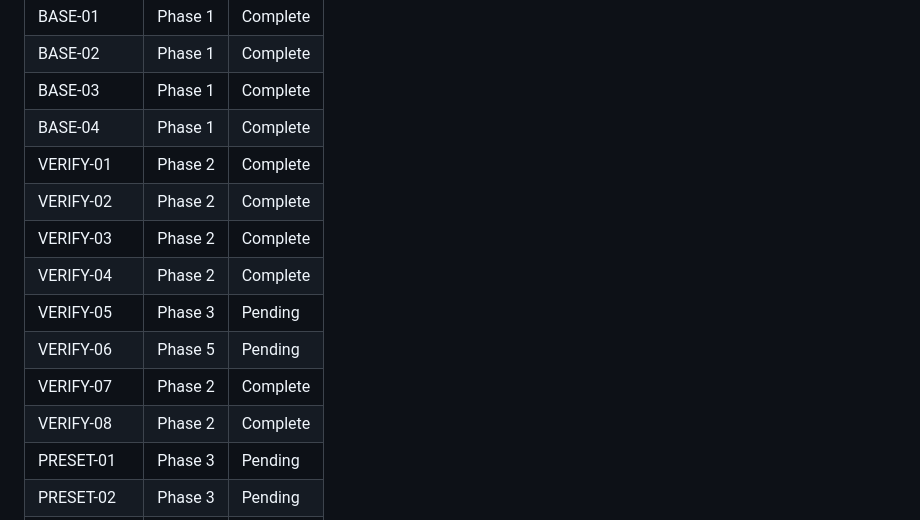
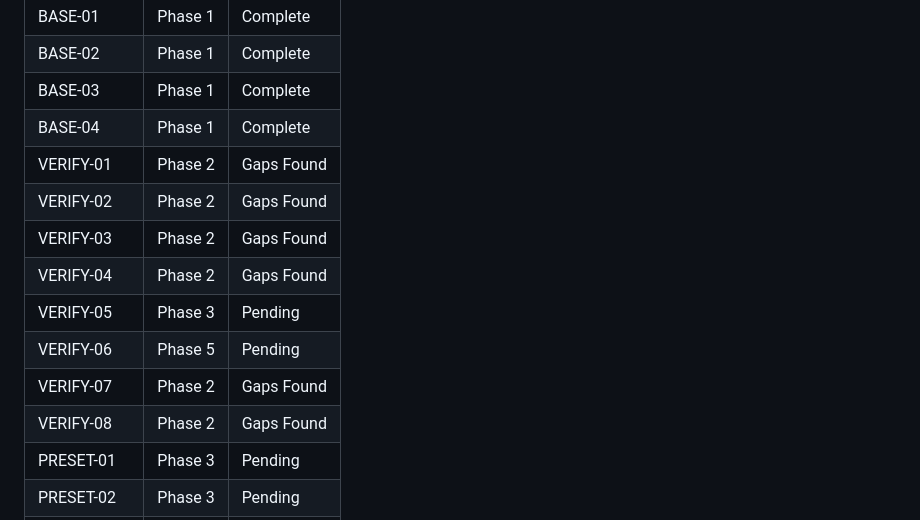
Before and after one commit to woodkill/woody_lints, a Markdown page: .planning/REQUIREMENTS.md, the part around one of its changes. GitHub-like rendering.

```diff
--- a/.planning/REQUIREMENTS.md
+++ b/.planning/REQUIREMENTS.md
@@ -113,14 +113,14 @@
 | BASE-02 | Phase 1 | Complete |
 | BASE-03 | Phase 1 | Complete |
 | BASE-04 | Phase 1 | Complete |
-| VERIFY-01 | Phase 2 | Complete |
-| VERIFY-02 | Phase 2 | Complete |
-| VERIFY-03 | Phase 2 | Complete |
-| VERIFY-04 | Phase 2 | Complete |
+| VERIFY-01 | Phase 2 | Gaps Found |
+| VERIFY-02 | Phase 2 | Gaps Found |
+| VERIFY-03 | Phase 2 | Gaps Found |
+| VERIFY-04 | Phase 2 | Gaps Found |
 | VERIFY-05 | Phase 3 | Pending |
 | VERIFY-06 | Phase 5 | Pending |
-| VERIFY-07 | Phase 2 | Complete |
-| VERIFY-08 | Phase 2 | Complete |
+| VERIFY-07 | Phase 2 | Gaps Found |
+| VERIFY-08 | Phase 2 | Gaps Found |
 | PRESET-01 | Phase 3 | Pending |
 | PRESET-02 | Phase 3 | Pending |
 | PRESET-03 | Phase 3 | Pending |
```
Also changed, not shown: other parts of .planning/REQUIREMENTS.md (+6 -6 lines), .planning/STATE.md (+6 -6 lines), 1 other file.
